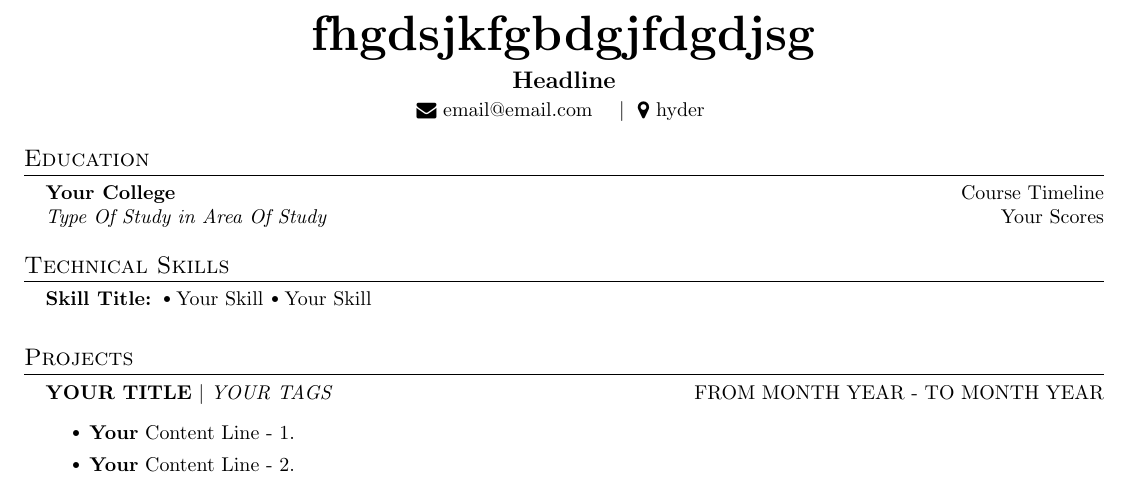
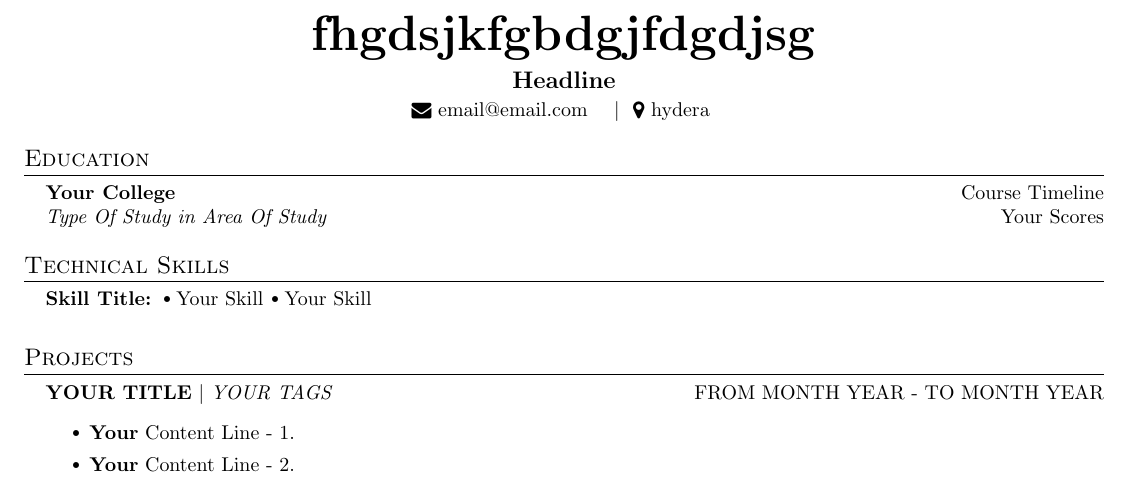
Before and after one commit to chsanto2712/chsanto2712, a LaTeX document (t-2.tex): part of the page, cut so that both start at the same text. Compiled offline with pdfLaTeX.

Commit message:
Resume updated at Tue Feb 27 2024 11:38:23 GMT+0530 (India Standard Time)

```diff
--- a/t-2.tex
+++ b/t-2.tex
@@ -40,7 +40,7 @@
       \href{mailto:email@email.com}{\raisebox{-0.05\height}\faEnvelope \ email@email.com}
        \
        \
-      \ $|$ \ {\raisebox{-0.05\height}\faMapMarker \ hyder} \ \
+      \ $|$ \ {\raisebox{-0.05\height}\faMapMarker \ hydera} \ \
     \end{center}
 
 
```
